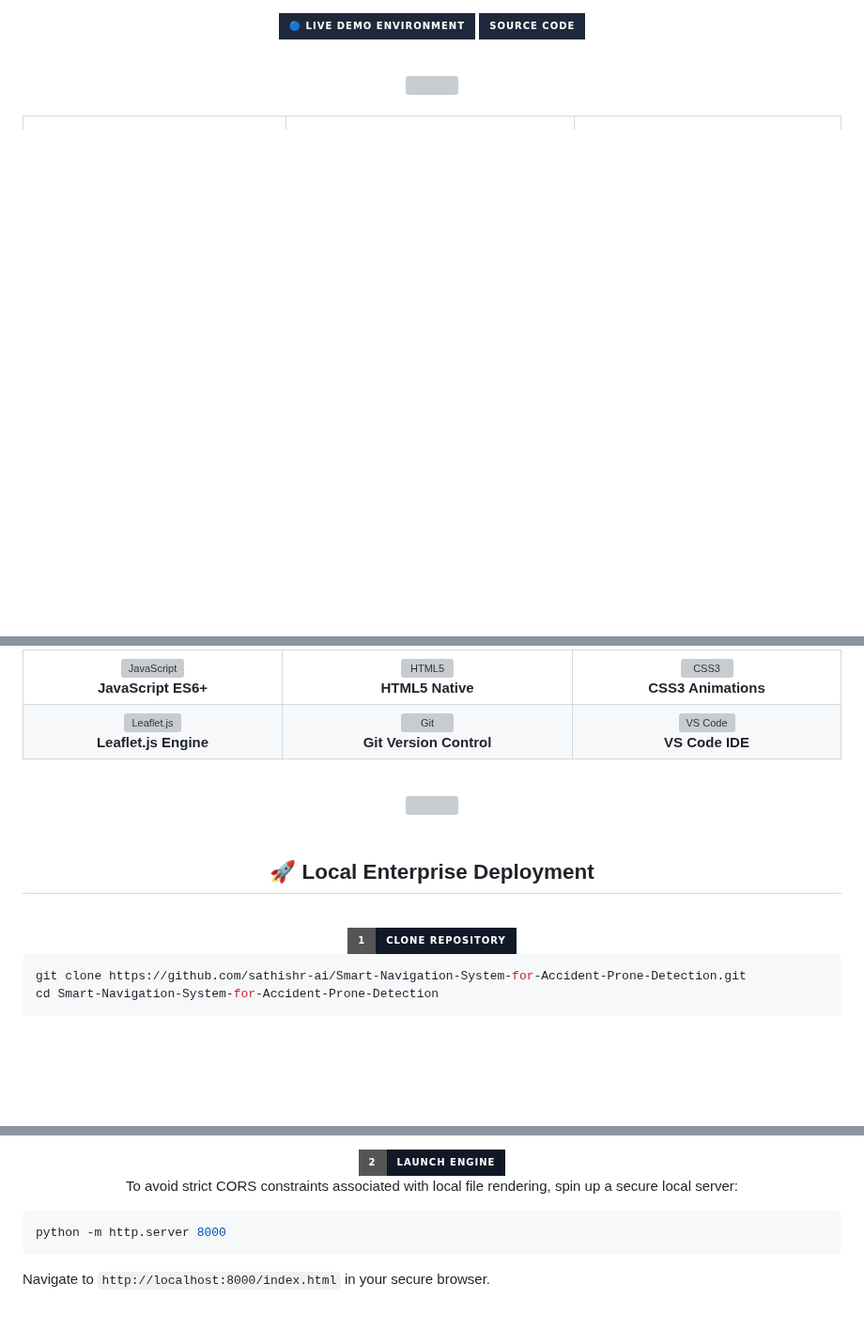
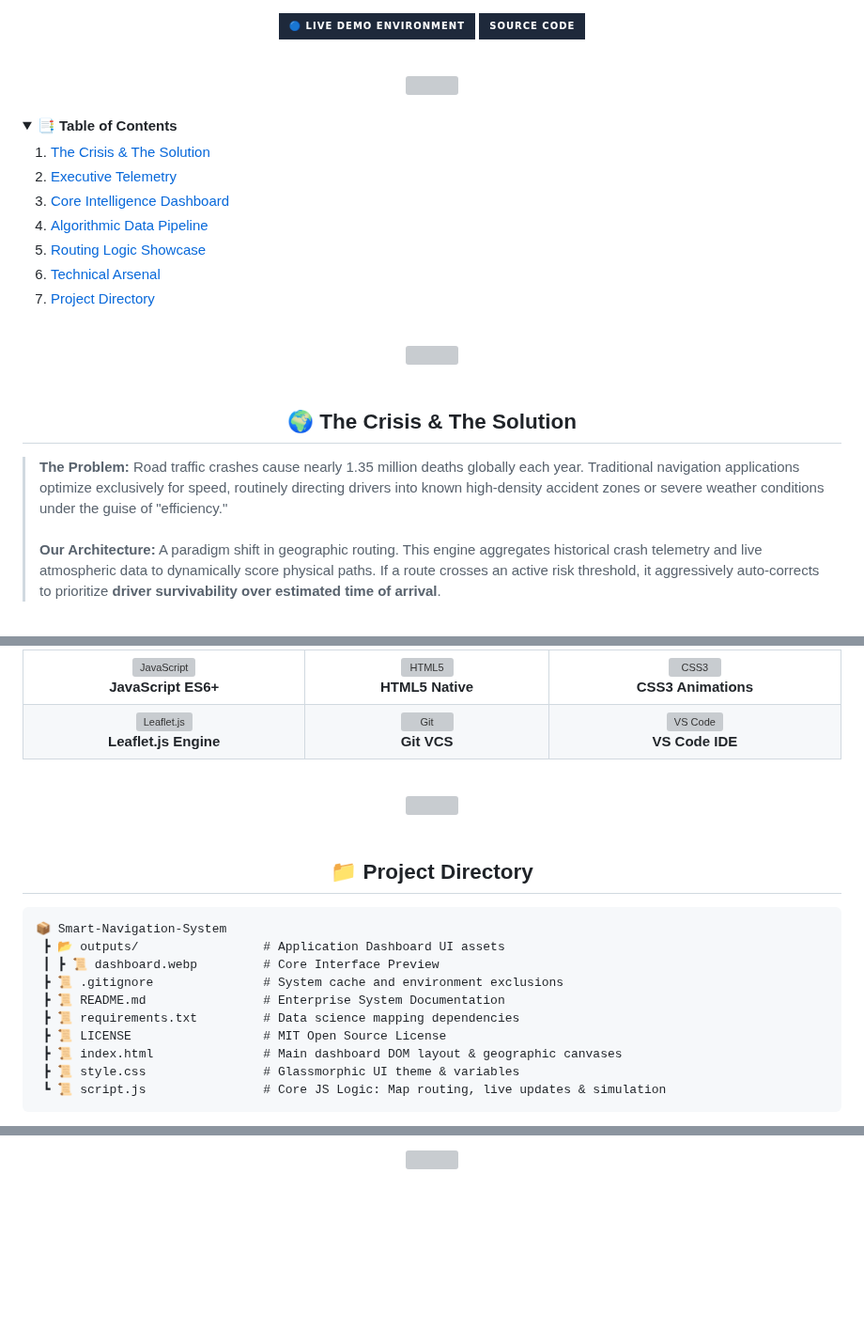
Before and after one commit to sathishr-ai/Smart-Navigation-System-for-Accident-Prone-Detection, a Markdown page: README.md, 3 parts joined by grey strips. Shown at 94% size. Drawn GitHub-style; badges without logos; blank space fills up the shorter version; grey boxes are pictures that could not be loaded.

Commit message:
docs: deploy enterprise 7.0 architecture with health shields, toc, and directory structures

````diff
--- a/README.md
+++ b/README.md
@@ -15,3 +39,33 @@
 </div>
 <br>
 
+<!-- Table of Contents -->
+<details open>
+  <summary><b>📑 Table of Contents</b></summary>
+  <ol>
+    <li><a href="#-the-crisis--the-solution">The Crisis & The Solution</a></li>
+    <li><a href="#-executive-telemetry">Executive Telemetry</a></li>
+    <li><a href="#-core-intelligence-dashboard">Core Intelligence Dashboard</a></li>
+    <li><a href="#-algorithmic-data-pipeline">Algorithmic Data Pipeline</a></li>
+    <li><a href="#-routing-logic-showcase">Routing Logic Showcase</a></li>
+    <li><a href="#-technical-arsenal">Technical Arsenal</a></li>
+    <li><a href="#-project-directory">Project Directory</a></li>
+  </ol>
+</details>
+
+<br>
+<div align="center">
+  <img src="https://raw.githubusercontent.com/andreasbm/readme/master/assets/lines/aqua.png" width="100%">
+</div>
+<br>
+
+<!-- Thesis Section -->
+<div align="center">
+  <h2 id="-the-crisis--the-solution">🌍 The Crisis & The Solution</h2>
+</div>
+<blockquote style="border-left: 4px solid #3B82F6; padding-left: 15px; color: #cbd5e1; background-color: #0F172A; padding: 20px; border-radius: 8px;">
+  <b>The Problem:</b> Road traffic crashes cause nearly 1.35 million deaths globally each year. Traditional navigation applications optimize exclusively for speed, routinely directing drivers into known high-density accident zones or severe weather conditions under the guise of "efficiency."
+  <br><br>
+  <b>Our Architecture:</b> A paradigm shift in geographic routing. This engine aggregates historical crash telemetry and live atmospheric data to dynamically score physical paths. If a route crosses an active risk threshold, it aggressively auto-corrects to prioritize <b>driver survivability over estimated time of arrival</b>.
+</blockquote>
+
@@ -163,7 +196,7 @@ function calculateRouteRisk(pathCoordinates, weatherCondition) {
       </td>
       <td align="center" style="padding: 20px; border-right: 1px solid #1E293B;">
         <img src="https://cdn.jsdelivr.net/gh/devicons/devicon/icons/git/git-original.svg" width="45" height="45" alt="Git" />
-        <br><b style="color:#F1F5F9;">Git Version Control</b>
+        <br><b style="color:#F1F5F9;">Git VCS</b>
       </td>
       <td align="center" style="padding: 20px;">
         <img src="https://cdn.jsdelivr.net/gh/devicons/devicon/icons/vscode/vscode-original.svg" width="45" height="45" alt="VS Code" />
@@ -180,14 +213,19 @@ function calculateRouteRisk(pathCoordinates, weatherCondition) {
 <br>
 
 <div align="center">
-  <h2 id="deployment">🚀 Local Enterprise Deployment</h2>
-  <br>
-
-  <img src="https://img.shields.io/badge/1-Clone_Repository-111827?style=for-the-badge&logo=git&logoColor=3B82F6" />
+  <h2 id="-project-directory">📁 Project Directory</h2>
 </div>
 
-```bash
-git clone https://github.com/sathishr-ai/Smart-Navigation-System-for-Accident-Prone-Detection.git
-cd Smart-Navigation-System-for-Accident-Prone-Detection
+```text
+📦 Smart-Navigation-System
+ ┣ 📂 outputs/                 # Application Dashboard UI assets
+ ┃ ┣ 📜 dashboard.webp         # Core Interface Preview
+ ┣ 📜 .gitignore               # System cache and environment exclusions
+ ┣ 📜 README.md                # Enterprise System Documentation
+ ┣ 📜 requirements.txt         # Data science mapping dependencies
+ ┣ 📜 LICENSE                  # MIT Open Source License
+ ┣ 📜 index.html               # Main dashboard DOM layout & geographic canvases
+ ┣ 📜 style.css                # Glassmorphic UI theme & variables
+ ┗ 📜 script.js                # Core JS Logic: Map routing, live updates & simulation
 ```
 
@@ -194,14 +233,7 @@ cd Smart-Navigation-System-for-Accident-Prone-Detection
 <div align="center">
-  <img src="https://img.shields.io/badge/2-Launch_Engine-111827?style=for-the-badge&logo=googlechrome&logoColor=3B82F6" />
-  <p>To avoid strict CORS constraints associated with local file rendering, spin up a secure local server:</p>
+  <img src="https://raw.githubusercontent.com/andreasbm/readme/master/assets/lines/aqua.png" width="100%">
 </div>
-
-```bash
-python -m http.server 8000
-```
-Navigate to `http://localhost:8000/index.html` in your secure browser.
-
-<br><br>
+<br>
 
 <!-- Professional Footer Section -->
 <div align="center" style="background-color: #0F172A; border: 1px solid #1E293B; border-radius: 16px; padding: 40px; margin-top: 40px; box-shadow: 0 5px 20px rgba(0,0,0,0.4);">
````
Also changed, not shown: other parts of README.md (+53 -48 lines).
